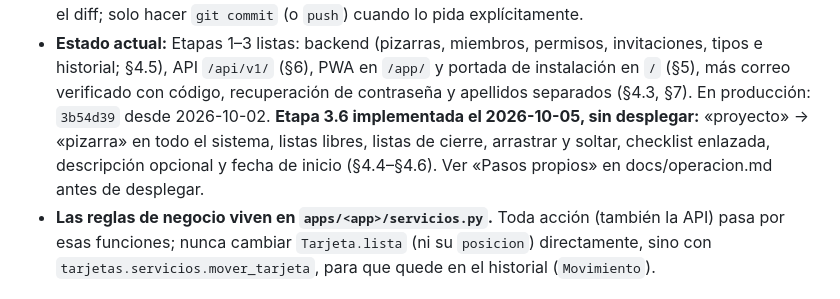
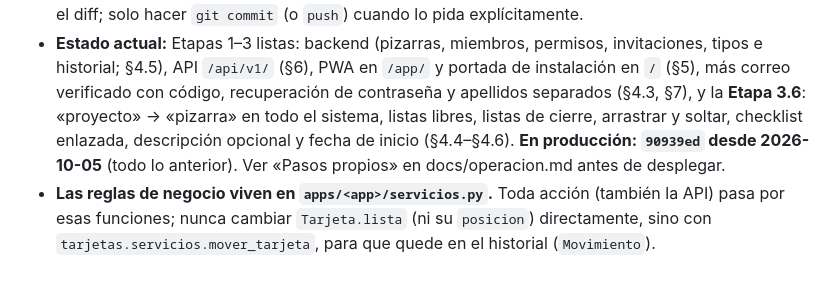
Before and after one commit to ErnestoAS/TaskFlow, a Markdown page: CLAUDE.md, the part around the change. GitHub-like rendering.

```diff
--- a/CLAUDE.md
+++ b/CLAUDE.md
@@ -28,10 +28,10 @@ tarjetas enlazadas.
 - **Estado actual:** Etapas 1–3 listas: backend (pizarras, miembros, permisos, invitaciones,
   tipos e historial; §4.5), API `/api/v1/` (§6), PWA en `/app/` y portada de instalación en `/`
   (§5), más correo verificado con código, recuperación de contraseña y apellidos separados (§4.3,
-  §7). En producción: `3b54d39` desde 2026-10-02. **Etapa 3.6 implementada el 2026-10-05, sin
-  desplegar:** «proyecto» → «pizarra» en todo el sistema, listas libres, listas de cierre,
-  arrastrar y soltar, checklist enlazada, descripción opcional y fecha de inicio (§4.4–§4.6). Ver
-  «Pasos propios» en docs/operacion.md antes de desplegar.
+  §7), y la **Etapa 3.6**: «proyecto» → «pizarra» en todo el sistema, listas libres, listas de cierre,
+  arrastrar y soltar, checklist enlazada, descripción opcional y fecha de inicio (§4.4–§4.6).
+  **En producción: `90939ed` desde 2026-10-05** (todo lo anterior). Ver «Pasos propios» en
+  docs/operacion.md antes de desplegar.
 - **Las reglas de negocio viven en `apps/<app>/servicios.py`.** Toda acción (también la API)
   pasa por esas funciones; nunca cambiar `Tarjeta.lista` (ni su `posicion`) directamente, sino con
   `tarjetas.servicios.mover_tarjeta`, para que quede en el historial (`Movimiento`).
```
Also changed, not shown: docs/despliegue-actual.md (+1 -1 lines), docs/propuesta-arquitectura.md (+8 -8 lines).
